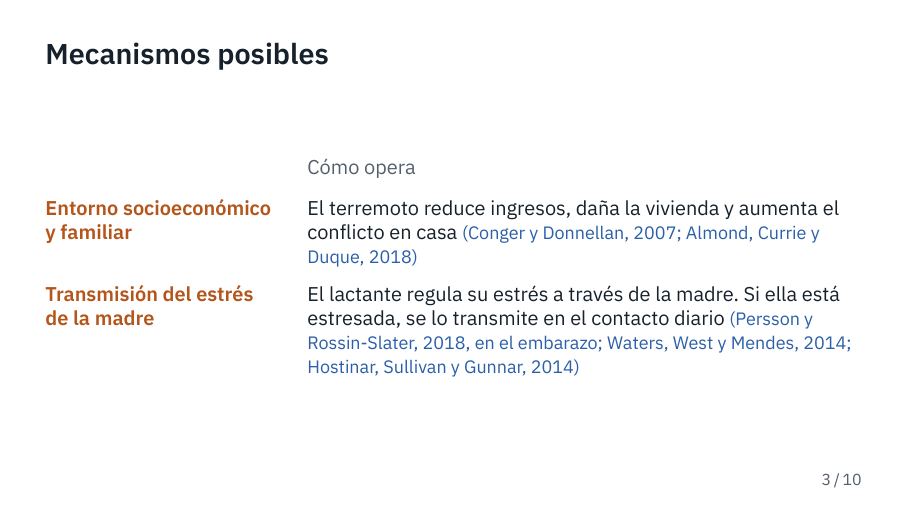
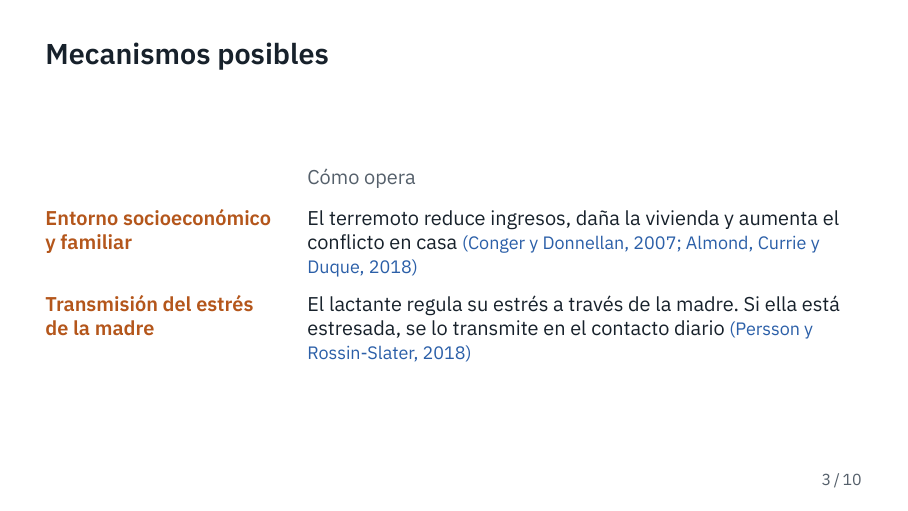
Before and after one commit to jedr1-ship-it/TALIS, LaTeX slides (presentacion/advisor.tex): page 3 of 10. Compiled offline with XeLaTeX.

Commit message:
Presentación: en mecanismos, solo Persson y Rossin-Slater para la transmisión del estrés
Co-Authored-By: Claude Opus 5.5 <noreply@anthropic.com>
Claude-Session: https://claude.ai/code/session_01UqKvCdoWhpNY2WRQ7PFfps

```diff
--- a/presentacion/advisor.tex
+++ b/presentacion/advisor.tex
@@ -105,9 +105,7 @@ and lasting effects on brain organization and function.”\par}
    2018)} \\
 \canal{naranja}{Transmisión del estrés\newline de la madre}
  & El lactante regula su estrés a través de la madre. Si ella está estresada, se
-   lo transmite en el contacto diario \cita{(Persson y Rossin-Slater, 2018, en
-   el embarazo; Waters, West y Mendes, 2014; Hostinar, Sullivan y Gunnar,
-   2014)} \\
+   lo transmite en el contacto diario \cita{(Persson y Rossin-Slater, 2018)} \\
 \end{tabular}}
 \end{frame}
 
```
Also changed, not shown: presentacion/advisor.pdf.
